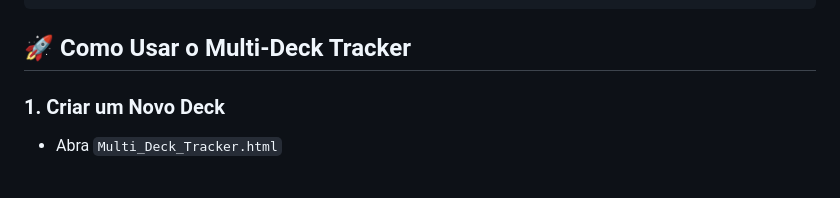
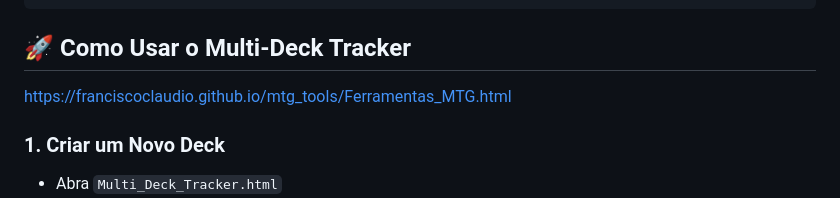
Before and after one commit to franciscoclaudio/mtg_tools, a Markdown page: README.md, the part around the change. Rendered like a GitHub page; blank space fills up the shorter version.

````diff
--- a/README.md
+++ b/README.md
@@ -26,6 +26,7 @@ mtg_tools/
 ```
 
 ## 🚀 Como Usar o Multi-Deck Tracker
+https://franciscoclaudio.github.io/mtg_tools/Ferramentas_MTG.html
 
 ### 1. Criar um Novo Deck
 - Abra `Multi_Deck_Tracker.html`
````
